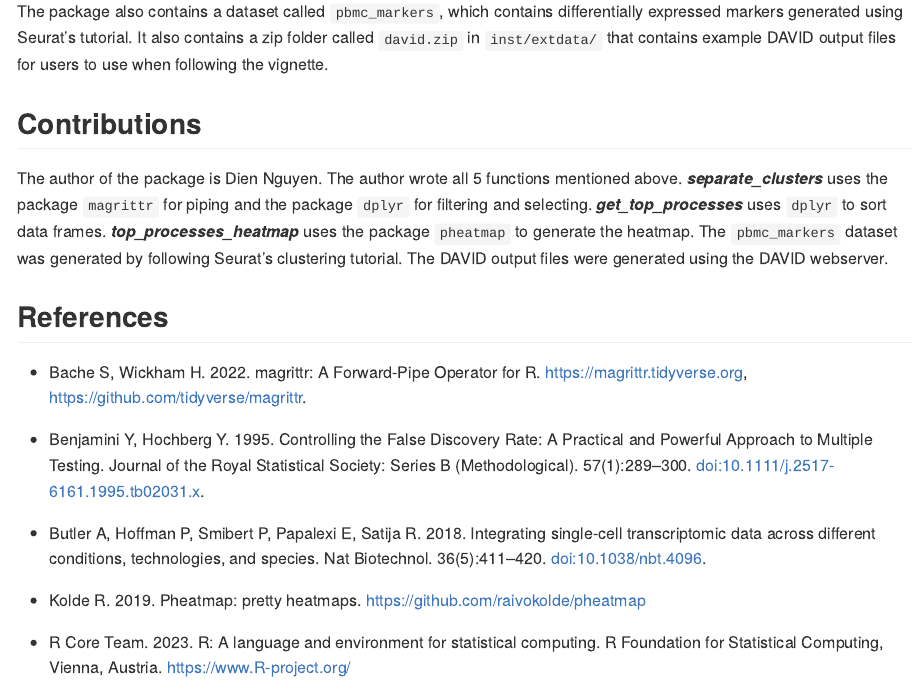
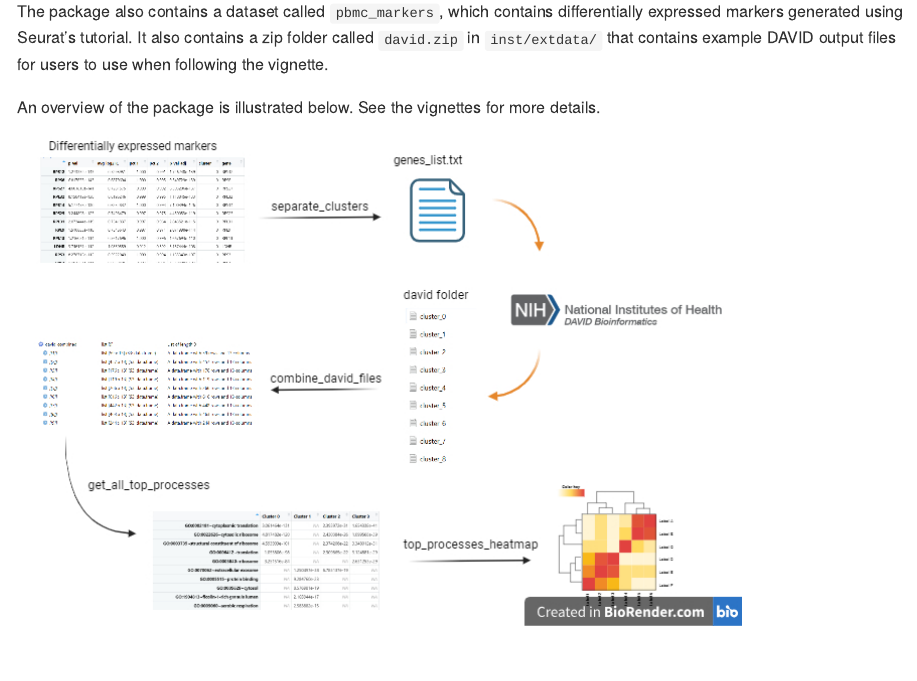
Before and after one commit to dien-n-nguyen/SeuratToGO, an R Markdown document (README.Rmd): the page in a window 1100 px wide, from 1130 px down. The pictures show the output file README.md that the author committed with the source, drawn offline in the style of GitHub.

Commit message:
add image

```diff
--- a/README.Rmd
+++ b/README.Rmd
@@ -49,6 +49,9 @@ browseVignettes("SeuratToGO")
 
 The package also contains a dataset called `pbmc_markers`, which contains differentially expressed markers generated using Seurat's tutorial. It also contains a zip folder called `david.zip` in `inst/extdata/` that contains example DAVID output files for users to use when following the vignette.
 
+An overview of the package is illustrated below. See the vignettes for more details.
+![](./inst/extdata/overview_diagram.jpeg)
+
 ## Contributions
 
 The author of the package is Dien Nguyen. The author wrote all 5 functions mentioned above. ***separate_clusters*** uses the package `magrittr` for piping and the package `dplyr` for filtering and selecting. ***get_top_processes*** uses `dplyr` to sort data frames. ***top_processes_heatmap*** uses the package `pheatmap` to generate the heatmap. The `pbmc_markers` dataset was generated by following Seurat's clustering tutorial. The DAVID output files were generated using the DAVID webserver.
```
Also changed, not shown: README.md, README.Rmd (2 more changed lines).
